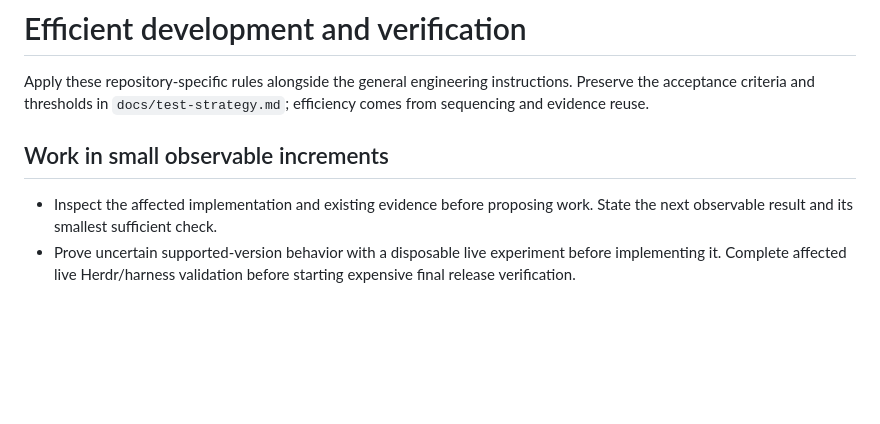
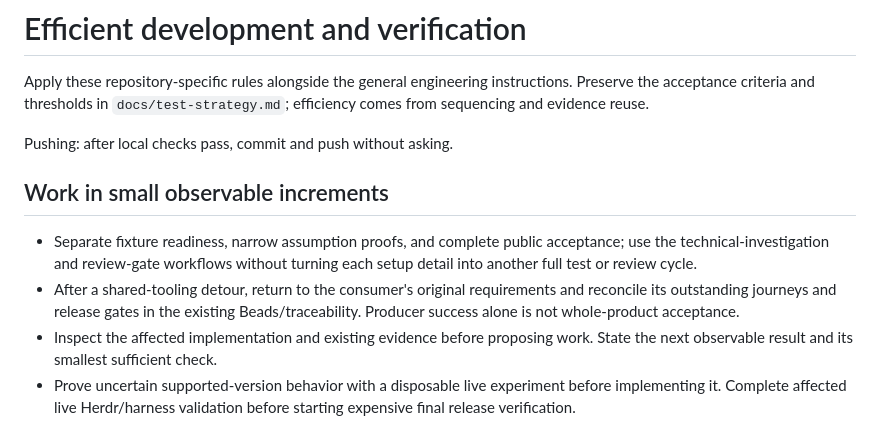
Before and after one commit to raulfrk/herdr-plugin-kit, a Markdown page: AGENTS.md, the part around the change. Rendered like a GitHub page; blank space fills up the shorter version.

Commit message:
[auto] docs: add the push rule and the acceptance-reconciliation rules to AGENTS.md
Co-Authored-By: Claude Opus 5.5 <noreply@anthropic.com>
Auto-pushed: yes

```diff
--- a/AGENTS.md
+++ b/AGENTS.md
@@ -4,8 +4,16 @@ Apply these repository-specific rules alongside the general engineering
 instructions. Preserve the acceptance criteria and thresholds in
 `docs/test-strategy.md`; efficiency comes from sequencing and evidence reuse.
 
+Pushing: after local checks pass, commit and push without asking.
+
 ## Work in small observable increments
 
+- Separate fixture readiness, narrow assumption proofs, and complete public
+  acceptance; use the technical-investigation and review-gate workflows without
+  turning each setup detail into another full test or review cycle.
+- After a shared-tooling detour, return to the consumer's original requirements
+  and reconcile its outstanding journeys and release gates in the existing
+  Beads/traceability. Producer success alone is not whole-product acceptance.
 - Inspect the affected implementation and existing evidence before proposing
   work. State the next observable result and its smallest sufficient check.
 - Prove uncertain supported-version behavior with a disposable live experiment
```
